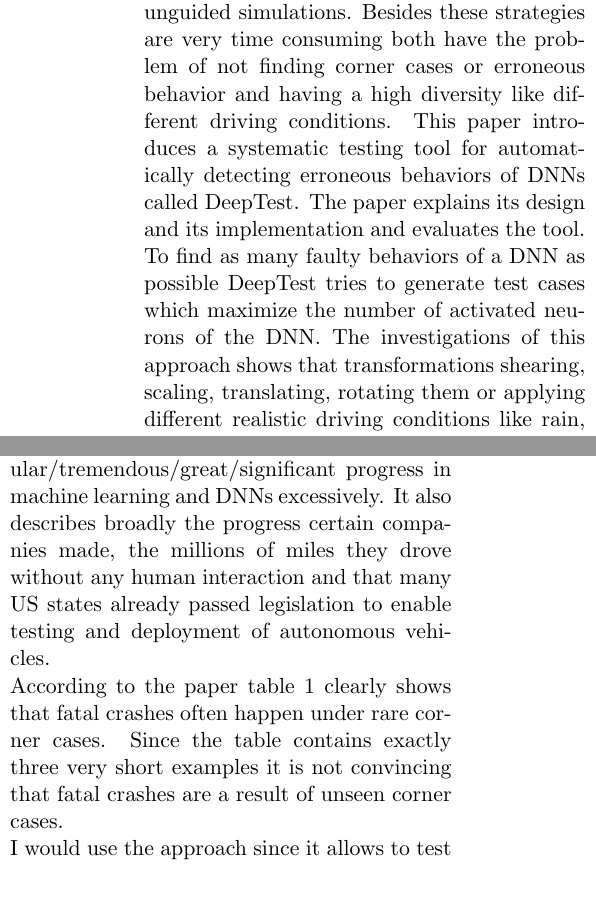
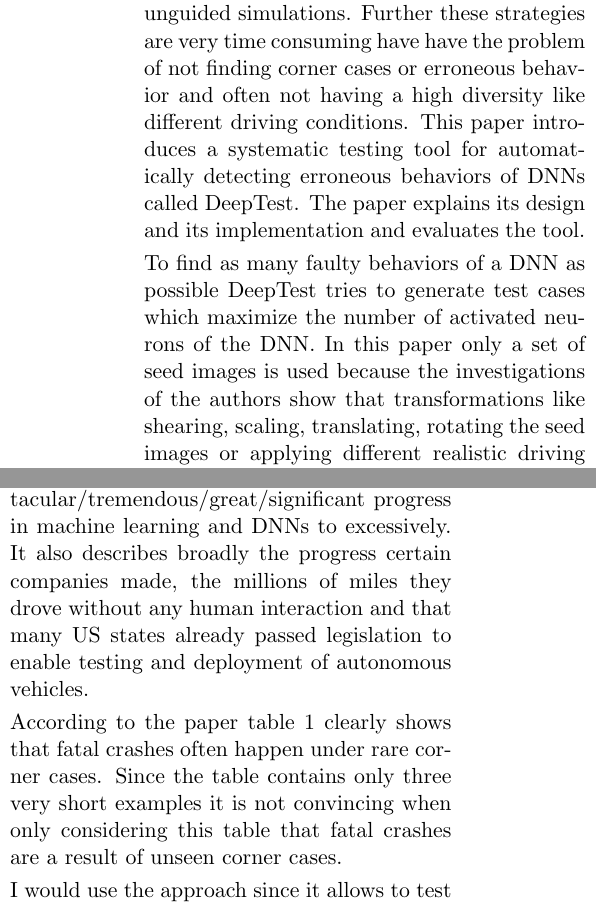
Before and after one commit to TrackerSB/SeminarTestingAutonomousCars, a LaTeX document (papers/06 - Adversarial Testing/61_summary.tex): two parts of the columns of page 1 of 2, joined at a grey line, cut so that both start at the same text. Compiled offline with pdfLaTeX.

Commit message:
paper: Nailcare to summary 6.1

```diff
--- a/papers/06 - Adversarial Testing/61_summary.tex
+++ b/papers/06 - Adversarial Testing/61_summary.tex
@@ -47,19 +47,20 @@
 \section{Summary}
 In autonomous driving \glspl{dnn} have an increasing importance due to the advantages of the past years.
 A major problem of \glspl{dnn} is that they are heavily dependent on training data which has to be collected and labeled manually or generated using unguided simulations.
-Besides these strategies are very time consuming both have the problem of not finding corner cases or erroneous behavior and having a high diversity like different driving conditions.
+Further these strategies are very time consuming have have the problem of not finding corner cases or erroneous behavior and often not having a high diversity like different driving conditions.
 This paper introduces a systematic testing tool for automatically detecting erroneous behaviors of \glspl{dnn} called DeepTest.
-The paper explains its design and its implementation and evaluates the tool.\\
+The paper explains its design and its implementation and evaluates the tool.\par
 To find as many faulty behaviors of a \gls{dnn} as possible DeepTest tries to generate test cases which maximize the number of activated neurons of the \gls{dnn}.
-The investigations of this approach shows that transformations shearing, scaling, translating, rotating them or applying different realistic driving conditions like rain, fog or blurring increase the number of different activated neurons.
-The neuron coverage can be further increased according to the paper by combining such transformations to generate additional test cases.
+In this paper only a set of seed images is used because the investigations of the authors show that transformations like shearing, scaling, translating, rotating the seed images or applying different realistic driving conditions like rain, fog or blurring on them contributes to the neuron coverage.
+The neuron coverage can be further increased according to the paper by combining such transformations to generate additional test cases.\par
+As a result DeepTest was according to the paper able to find thousands of erroneous behaviors many of them lead to potentially fatal crashes in the three top performing \glspl{dnn} in the Udacity self driving car challenge.
 
 \section{Critical Content}
-The paper starts with explaining the spectacular/tremendous/great/significant progress in machine learning and \glspl{dnn} excessively.
-It also describes broadly the progress certain companies made, the millions of miles they drove without any human interaction and that many US states already passed legislation to enable testing and deployment of autonomous vehicles.\\
+The paper starts with explaining the spectacular/tremendous/great/significant progress in machine learning and \glspl{dnn} to excessively.
+It also describes broadly the progress certain companies made, the millions of miles they drove without any human interaction and that many US states already passed legislation to enable testing and deployment of autonomous vehicles.\par
 According to the paper table 1 clearly shows that fatal crashes often happen under rare corner cases.
-Since the table contains exactly three very short examples it is not convincing that fatal crashes are a result of unseen corner cases.\\
-I would use the approach since it allows to test \glspl{dnn} but with a comparable low amount of data needed to be collected manually due to it generates much additional data using the described transformations.\\
+Since the table contains only three very short examples it is not convincing when only considering this table that fatal crashes are a result of unseen corner cases.\par
+I would use the approach since it allows to test \glspl{dnn} but with a comparable low amount of data needed to be collected manually due to it generates much additional data using the described transformations.\par
 I like the paper since it explains the main ideas, the reasoning behind the neuron coverage and the strategies for maximizing it very accurately and it has a section dedicated to threads to validity.
 
 \section{Critical Questions}
```
Also changed, not shown: papers/06 - Adversarial Testing/61_summary.tex (2 more changed lines).
